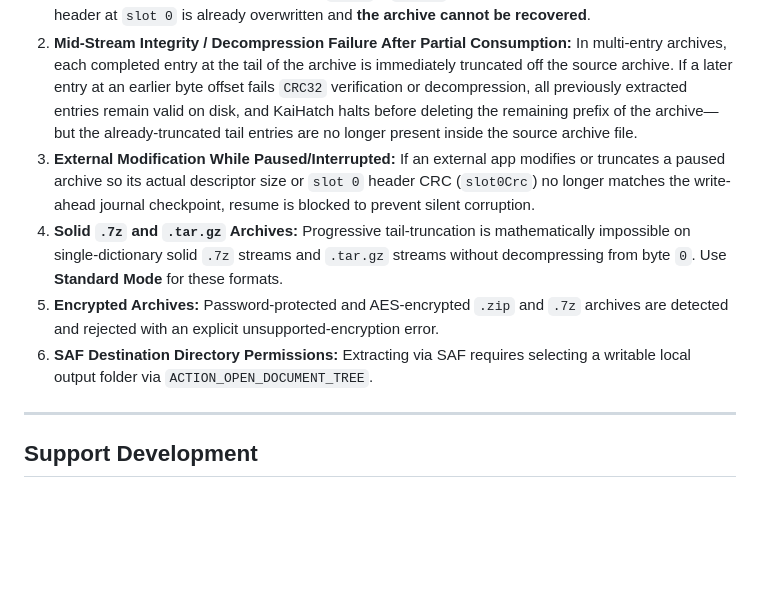
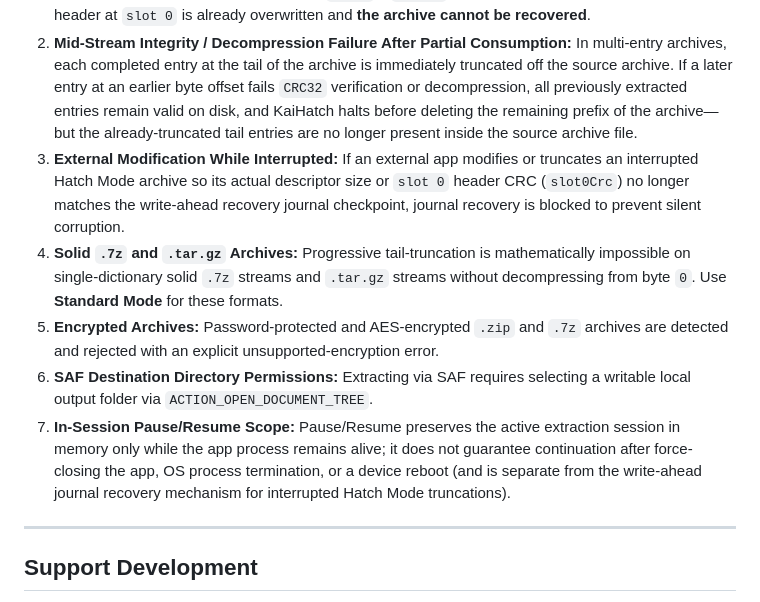
Before and after one commit to biplov13b/KaiHatch, a Markdown page: README.md, the part around one of its changes. Rendered like a GitHub page; blank space fills up the shorter version.

```diff
--- a/README.md
+++ b/README.md
@@ -204,10 +211,11 @@ KaiHatch includes a JVM and Robolectric test suite covering fault injection, cra
 
 1. **Large Single-Entry Tail-Swap Unrecoverable Window:** When extracting a single large entry whose uncompressed output exceeds available free storage, KaiHatch performs an in-place tail-swap that overwrites the beginning of the archive (`slot 0`) after the entry has been decompressed and CRC-verified. If the process is killed, the device loses power, or an I/O failure occurs **after** `slot 0` overwrite has begun and before the final `fsync` + `rename` completes, the original compressed header at `slot 0` is already overwritten and **the archive cannot be recovered**.
 2. **Mid-Stream Integrity / Decompression Failure After Partial Consumption:** In multi-entry archives, each completed entry at the tail of the archive is immediately truncated off the source archive. If a later entry at an earlier byte offset fails `CRC32` verification or decompression, all previously extracted entries remain valid on disk, and KaiHatch halts before deleting the remaining prefix of the archive—but the already-truncated tail entries are no longer present inside the source archive file.
-3. **External Modification While Paused/Interrupted:** If an external app modifies or truncates a paused archive so its actual descriptor size or `slot 0` header CRC (`slot0Crc`) no longer matches the write-ahead journal checkpoint, resume is blocked to prevent silent corruption.
+3. **External Modification While Interrupted:** If an external app modifies or truncates an interrupted Hatch Mode archive so its actual descriptor size or `slot 0` header CRC (`slot0Crc`) no longer matches the write-ahead recovery journal checkpoint, journal recovery is blocked to prevent silent corruption.
 4. **Solid `.7z` and `.tar.gz` Archives:** Progressive tail-truncation is mathematically impossible on single-dictionary solid `.7z` streams and `.tar.gz` streams without decompressing from byte `0`. Use **Standard Mode** for these formats.
 5. **Encrypted Archives:** Password-protected and AES-encrypted `.zip` and `.7z` archives are detected and rejected with an explicit unsupported-encryption error.
 6. **SAF Destination Directory Permissions:** Extracting via SAF requires selecting a writable local output folder via `ACTION_OPEN_DOCUMENT_TREE`.
+7. **In-Session Pause/Resume Scope:** Pause/Resume preserves the active extraction session in memory only while the app process remains alive; it does not guarantee continuation after force-closing the app, OS process termination, or a device reboot (and is separate from the write-ahead journal recovery mechanism for interrupted Hatch Mode truncations).
 
 ---
 
```
Also changed, not shown: other parts of README.md (+9 -2 lines), docs/screenshots/04-live-extraction.png, docs/screenshots/09-about.png, docs/screenshots/extraction-actions-expanded.png (added), 10 other files.
